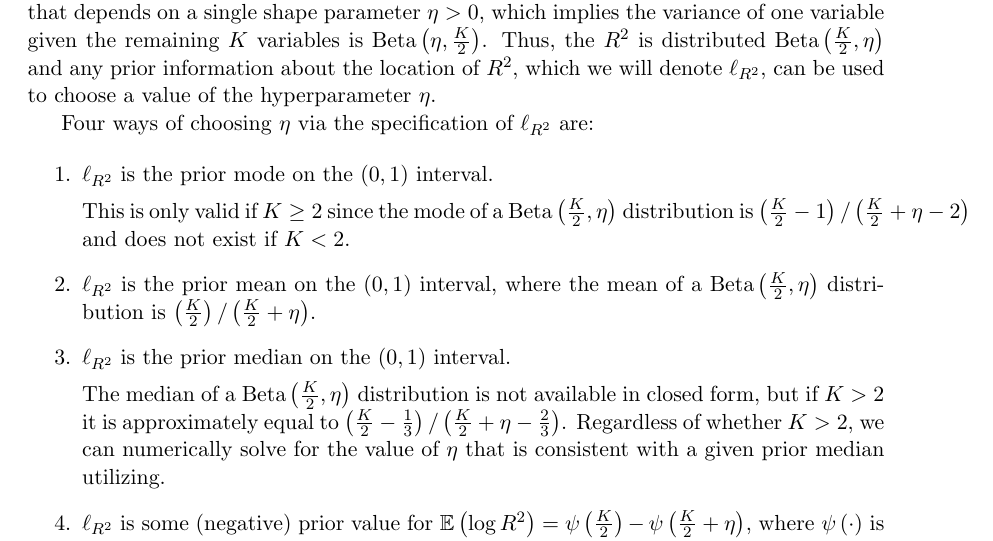
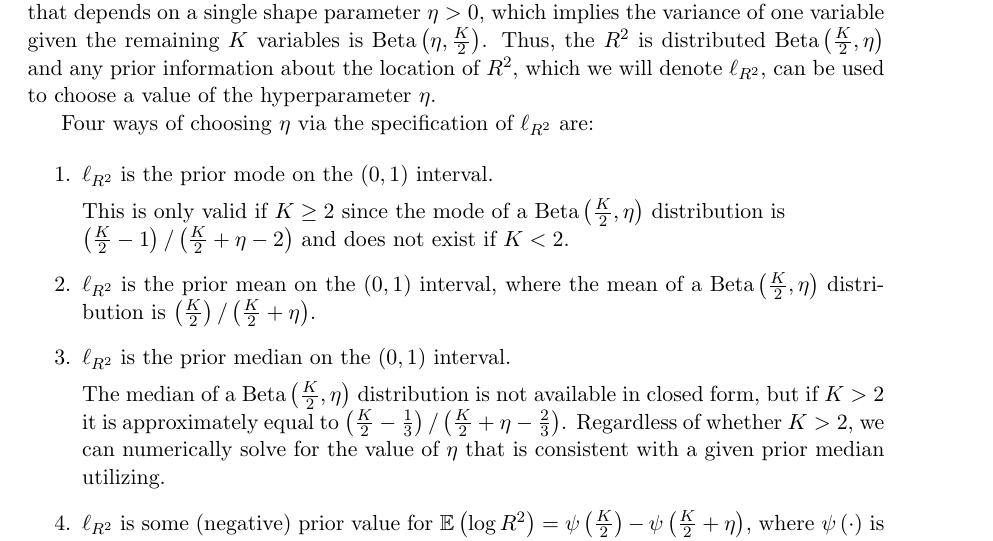
Before and after one commit to khakieconomics/R2prior, a LaTeX paper (R2prior.tex): part of page 3 of 5, cut so that both start at the same text. Compiled offline with pdfLaTeX.

Commit message:
formatting

```diff
--- a/R2prior.tex
+++ b/R2prior.tex
@@ -151,7 +151,7 @@ Four ways of choosing $\eta$ via the specification of $\ell_{R^2}$ are:
 \item $\ell_{R^2}$ is the prior mode on the $\left(0,1\right)$ interval.
 
 This is only valid if $K \geq 2$ since the mode of a
-$\mathrm{Beta}\left(\frac{K}{2},\eta\right)$ distribution is
+$\mathrm{Beta}\left(\frac{K}{2},\eta\right)$ distribution is \newline
 $\left(\frac{K}{2} - 1\right) / \left(\frac{K}{2} + \eta - 2\right)$
 and does not exist if $K < 2$.
 
```
